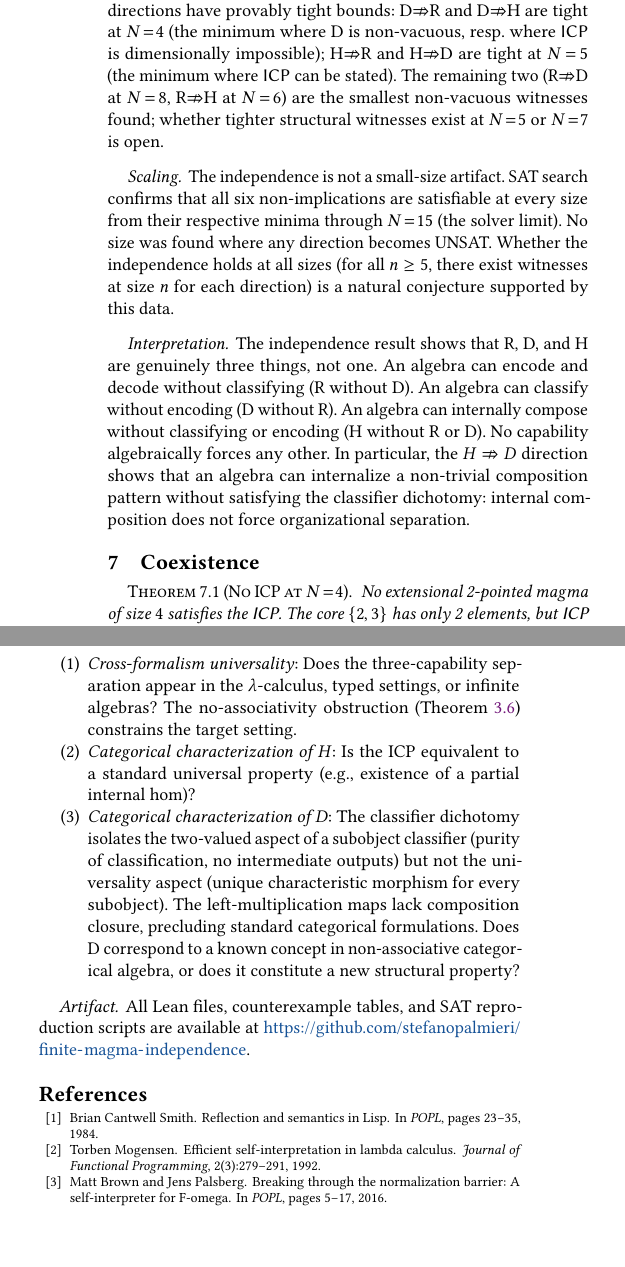
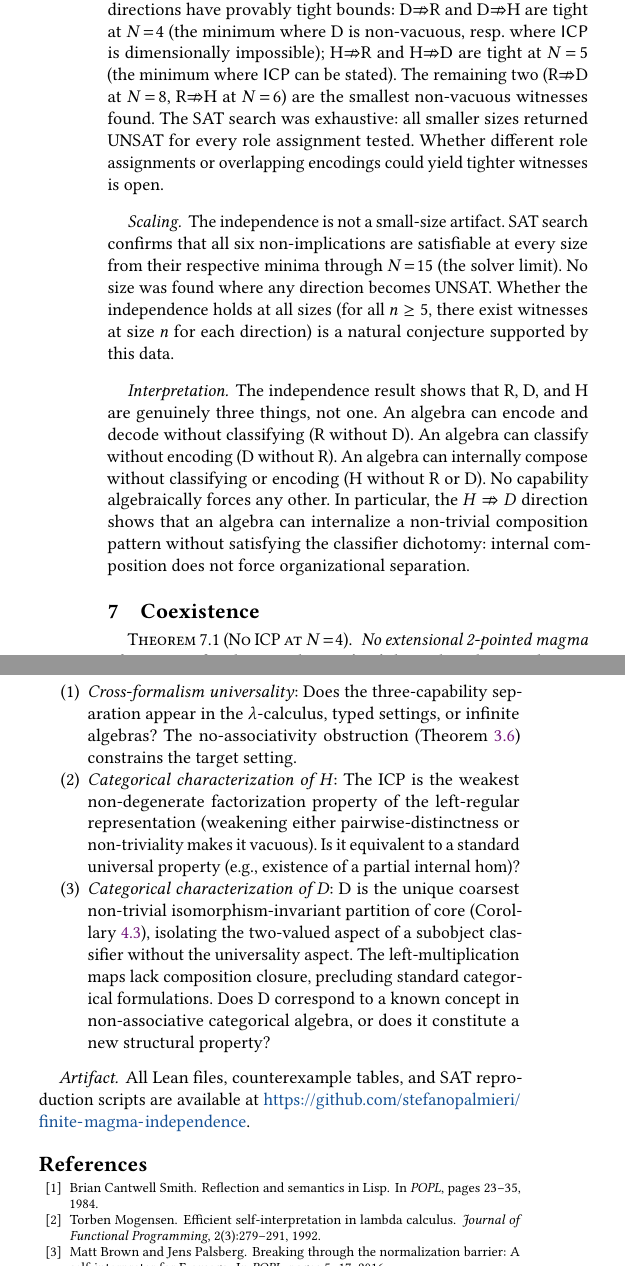
Before and after one commit to stefanopalmieri/finite-magma-independence, a LaTeX paper (paper/main.tex): two parts of the columns of pages 5 and 7 of 9, joined at a grey line, cut so that both start at the same text, the shorter picture padded with empty space. Compiled offline with pdfLaTeX.

Commit message:
Sharpen methodology and open problems
- Methodology: note SAT search was exhaustive (UNSAT at all
  smaller sizes for all role assignments tested)
- Open problem 2 (H): add that ICP is the weakest non-degenerate
  factorization (weakening makes it vacuous)
- Open problem 3 (D): add that D is the unique coarsest invariant
  partition (Corollary 5.2)

Co-Authored-By: Claude Opus 4.6 (1M context) <noreply@anthropic.com>

```diff
--- a/paper/main.tex
+++ b/paper/main.tex
@@ -427,7 +427,7 @@ All tables are generated by Z3 SAT solver and independently verified. The Cayley
 \end{proof}
 
 \paragraph{Methodology and minimality.}
-Each counterexample was found by encoding the relevant capability axioms (and the negation of the target capability) as a SAT problem over an $n \times n$ Cayley table, then solving with Z3, incrementing $n$ from 3 upward. Once found, each table was frozen and independently verified in Lean. Four of six directions have provably tight bounds: D$\not\Rightarrow$R and D$\not\Rightarrow$H are tight at $N\!=\!4$ (the minimum where D is non-vacuous, resp.\ where $\ICP$ is dimensionally impossible); H$\not\Rightarrow$R and H$\not\Rightarrow$D are tight at $N\!=\!5$ (the minimum where $\ICP$ can be stated). The remaining two (R$\not\Rightarrow$D at $N\!=\!8$, R$\not\Rightarrow$H at $N\!=\!6$) are the smallest non-vacuous witnesses found; whether tighter structural witnesses exist at $N\!=\!5$ or $N\!=\!7$ is open.
+Each counterexample was found by encoding the relevant capability axioms (and the negation of the target capability) as a SAT problem over an $n \times n$ Cayley table, then solving with Z3, incrementing $n$ from 3 upward. Once found, each table was frozen and independently verified in Lean. Four of six directions have provably tight bounds: D$\not\Rightarrow$R and D$\not\Rightarrow$H are tight at $N\!=\!4$ (the minimum where D is non-vacuous, resp.\ where $\ICP$ is dimensionally impossible); H$\not\Rightarrow$R and H$\not\Rightarrow$D are tight at $N\!=\!5$ (the minimum where $\ICP$ can be stated). The remaining two (R$\not\Rightarrow$D at $N\!=\!8$, R$\not\Rightarrow$H at $N\!=\!6$) are the smallest non-vacuous witnesses found. The SAT search was exhaustive: all smaller sizes returned UNSAT for every role assignment tested. Whether different role assignments or overlapping encodings could yield tighter witnesses is open.
 
 \paragraph{Scaling.}
 The independence is not a small-size artifact. SAT search confirms that all six non-implications are satisfiable at every size from their respective minima through $N\!=\!15$ (the solver limit). No size was found where any direction becomes UNSAT. Whether the independence holds at all sizes (for all $n \geq 5$, there exist witnesses at size $n$ for each direction) is a natural conjecture supported by this data.
@@ -537,8 +537,8 @@ Two obstructions, K-infinity and no-associativity, rule out both combinatory alg
 \paragraph{Open problems.}
 \begin{enumerate}
   \item \emph{Cross-formalism universality}: Does the three-capability separation appear in the $\lambda$-calculus, typed settings, or infinite algebras? The no-associativity obstruction (Theorem~\ref{thm:no-assoc}) constrains the target setting.
-  \item \emph{Categorical characterization of H}: Is the ICP equivalent to a standard universal property (e.g., existence of a partial internal hom)?
-  \item \emph{Categorical characterization of D}: The classifier dichotomy isolates the two-valued aspect of a subobject classifier (purity of classification, no intermediate outputs) but not the universality aspect (unique characteristic morphism for every subobject). The left-multiplication maps lack composition closure, precluding standard categorical formulations. Does D correspond to a known concept in non-associative categorical algebra, or does it constitute a new structural property?
+  \item \emph{Categorical characterization of H}: The ICP is the weakest non-degenerate factorization property of the left-regular representation (weakening either pairwise-distinctness or non-triviality makes it vacuous). Is it equivalent to a standard universal property (e.g., existence of a partial internal hom)?
+  \item \emph{Categorical characterization of D}: D is the unique coarsest non-trivial isomorphism-invariant partition of core (Corollary~\ref{cor:canonicity}), isolating the two-valued aspect of a subobject classifier without the universality aspect. The left-multiplication maps lack composition closure, precluding standard categorical formulations. Does D correspond to a known concept in non-associative categorical algebra, or does it constitute a new structural property?
 \end{enumerate}
 
 \paragraph{Artifact.}
```
Also changed, not shown: paper/main.pdf.
